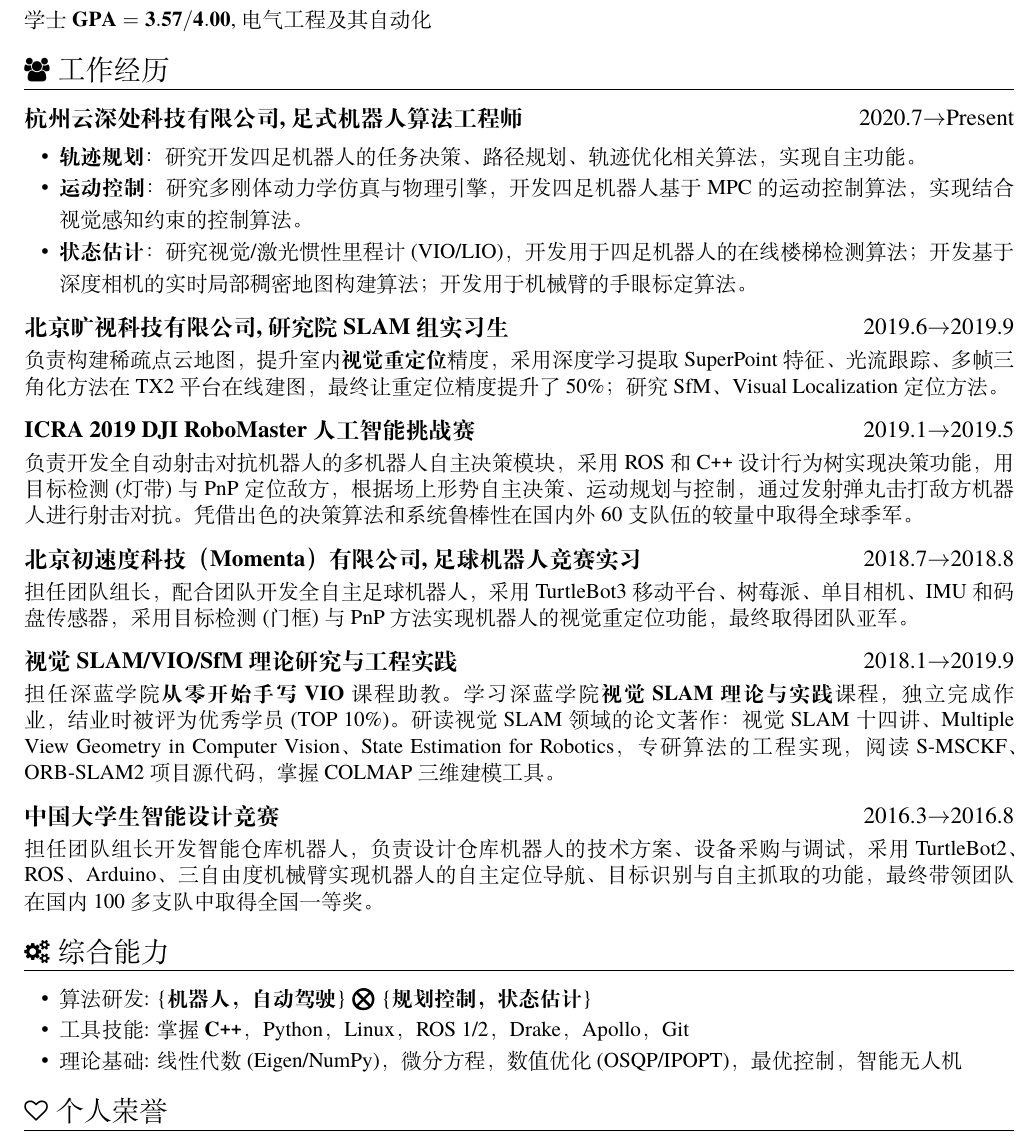
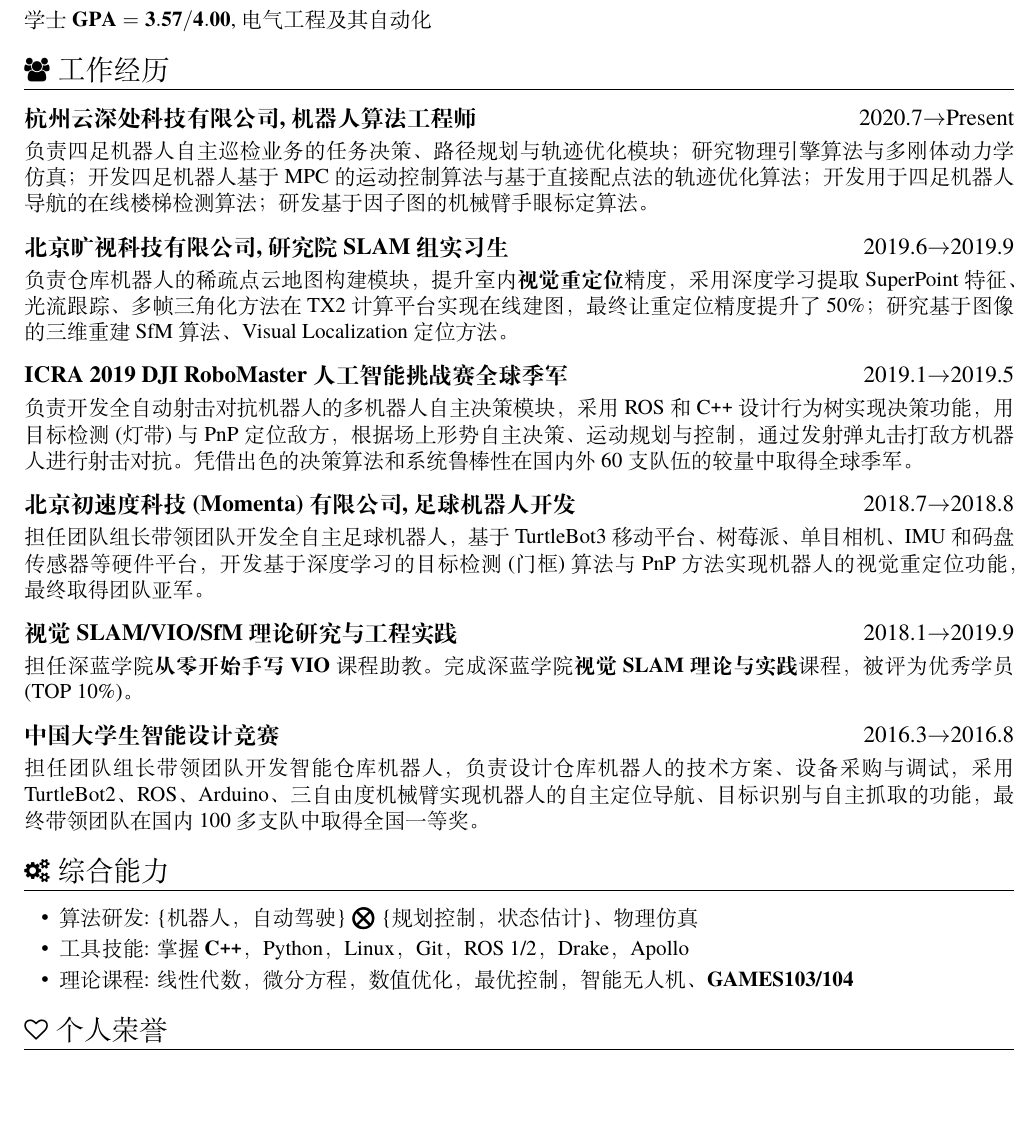
Before and after one commit to matheecs/matheecs.github.io, a LaTeX CV (files/cv/cv2022.tex): part of the page, cut so that both start at the same text, the shorter picture padded with empty space. Compiled offline with XeLaTeX.

Commit message:
update cv

```diff
--- a/files/cv/cv2022.tex
+++ b/files/cv/cv2022.tex
@@ -32,38 +32,35 @@
 {学士}\ $\mathbf{GPA=3.57/4.00}$, 电气工程及其自动化
 
 \section{\faUsers\ 工作经历}
-\datedsubsection{\textbf{杭州云深处科技有限公司, 足式机器人算法工程师}}{2020.7$\rightarrow$Present}
+\datedsubsection{\textbf{杭州云深处科技有限公司, 机器人算法工程师}}{2020.7$\rightarrow$Present}
 \begin{onehalfspacing}
-\begin{itemize}
-  \item \textbf{轨迹规划}：研究开发四足机器人的任务决策、路径规划、轨迹优化相关算法，实现自主功能。
-  \item \textbf{运动控制}：研究多刚体动力学仿真与物理引擎，开发四足机器人基于MPC的运动控制算法，实现结合视觉感知约束的控制算法。
-  \item \textbf{状态估计}：研究视觉/激光惯性里程计(VIO/LIO)，开发用于四足机器人的在线楼梯检测算法；开发基于深度相机的实时局部稠密地图构建算法；开发用于机械臂的手眼标定算法。
-\end{itemize}
+负责四足机器人自主巡检业务的任务决策、路径规划与轨迹优化模块；研究物理引擎算法与多刚体动力学仿真；开发四足机器人基于MPC的运动控制算法与基于直接配点法的轨迹优化算法；开发用于四足机器人导航的在线楼梯检测算法；研发基于因子图的机械臂手眼标定算法。
 \end{onehalfspacing}
 
 \datedsubsection{\textbf{北京旷视科技有限公司, 研究院SLAM组实习生}}{2019.6$\rightarrow$2019.9}
 \begin{onehalfspacing}
-负责构建稀疏点云地图，提升室内\textbf{视觉重定位}精度，采用深度学习提取SuperPoint特征、光流跟踪、多帧三角化方法在TX2平台在线建图，最终让重定位精度提升了50\%；研究SfM、Visual Localization定位方法。
+负责仓库机器人的稀疏点云地图构建模块，提升室内\textbf{视觉重定位}精度，采用深度学习提取SuperPoint特征、光流跟踪、多帧三角化方法在TX2计算平台实现在线建图，最终让重定位精度提升了50\%；研究基于图像的三维重建SfM算法、Visual Localization定位方法。
 \end{onehalfspacing}
 
-\datedsubsection{\textbf{ICRA 2019 DJI RoboMaster 人工智能挑战赛}}{2019.1$\rightarrow$2019.5}
+\datedsubsection{\textbf{ICRA 2019 DJI RoboMaster 人工智能挑战赛全球季军}}{2019.1$\rightarrow$2019.5}
 \begin{onehalfspacing}
 负责开发全自动射击对抗机器人的多机器人自主决策模块，采用 ROS 和 C\texttt{++} 设计行为树实现决策功能，用目标检测(灯带)与PnP定位敌方，根据场上形势自主决策、运动规划与控制，通过发射弹丸击打敌方机器人进行射击对抗。凭借出色的决策算法和系统鲁棒性在国内外60支队伍的较量中取得全球季军。
 \end{onehalfspacing}
-\datedsubsection{\textbf{北京初速度科技（Momenta）有限公司, 足球机器人竞赛实习}}{2018.7$\rightarrow$2018.8}
+\datedsubsection{\textbf{北京初速度科技(Momenta)有限公司, 足球机器人开发}}{2018.7$\rightarrow$2018.8}
 %\role{hackRobot团队组长}{\textbf{北京初速度科技有限公司}}
 \begin{onehalfspacing}
-担任团队组长，配合团队开发全自主足球机器人，采用 TurtleBot3 移动平台、树莓派、单目相机、IMU和码盘传感器，采用目标检测(门框)与PnP方法实现机器人的视觉重定位功能，最终取得团队亚军。
+担任团队组长带领团队开发全自主足球机器人，基于 TurtleBot3 移动平台、树莓派、单目相机、IMU和码盘传感器等硬件平台，开发基于深度学习的目标检测(门框)算法与PnP方法实现机器人的视觉重定位功能，最终取得团队亚军。
 \end{onehalfspacing}
 \datedsubsection{\textbf{视觉SLAM/VIO/SfM理论研究与工程实践}}{2018.1$\rightarrow$2019.9}
 %\role{优秀学员}{\textbf{深蓝学院}}
 \begin{onehalfspacing}
-担任深蓝学院\textbf{从零开始手写VIO}课程助教。学习深蓝学院\textbf{视觉SLAM理论与实践}课程，独立完成作业，结业时被评为优秀学员(TOP 10\%)。研读视觉SLAM领域的论文著作：{视觉SLAM十四讲}、{Multiple View Geometry in Computer Vision}、{State Estimation for Robotics}，专研算法的工程实现，阅读S-MSCKF、ORB-SLAM2项目源代码，掌握COLMAP三维建模工具。
+担任深蓝学院\textbf{从零开始手写VIO}课程助教。完成深蓝学院\textbf{视觉SLAM理论与实践}课程，被评为优秀学员(TOP 10\%)。
+%研读视觉SLAM领域的论文著作：{视觉SLAM十四讲}、{Multiple View Geometry in Computer Vision}、{State Estimation for Robotics}，专研算法的工程实现，阅读S-MSCKF、ORB-SLAM2项目源代码，掌握COLMAP三维建模工具。
 \end{onehalfspacing}
 \datedsubsection{\textbf{中国大学生智能设计竞赛}}{2016.3$\rightarrow$2016.8}
 %\role{团队组长}{\textbf{中国大学生智能设计竞赛}}
 \begin{onehalfspacing}
-担任团队组长开发智能仓库机器人，负责设计仓库机器人的技术方案、设备采购与调试，采用TurtleBot2、ROS、Arduino、三自由度机械臂实现机器人的自主定位导航、目标识别与自主抓取的功能，最终带领团队在国内100多支队中取得全国一等奖。
+担任团队组长带领团队开发智能仓库机器人，负责设计仓库机器人的技术方案、设备采购与调试，采用TurtleBot2、ROS、Arduino、三自由度机械臂实现机器人的自主定位导航、目标识别与自主抓取的功能，最终带领团队在国内100多支队中取得全国一等奖。
 \end{onehalfspacing}
 %\datedsubsection{\textbf{STEM创客培训项目}}{2014年}
 %%\role{培训主讲}{\textbf{重庆大学}}
@@ -86,9 +83,9 @@
 \section{\faCogs\ 综合能力}
 % increase linespacing [parsep=0.5ex]
 \begin{itemize}[parsep=0.5ex]
-  \item 算法研发: \{\textbf{机器人，自动驾驶}\} $\boldsymbol{\bigotimes}$ \{\textbf{规划控制，状态估计}\}
-  \item 工具技能: 掌握\textbf{C\texttt{++}}，Python，Linux，ROS 1/2，Drake，Apollo，Git
-  \item 理论基础: 线性代数(Eigen/NumPy)，微分方程，数值优化(OSQP/IPOPT)，最优控制，智能无人机
+  \item 算法研发: \{机器人，自动驾驶\} $\boldsymbol{\bigotimes}$ \{规划控制，状态估计\}、物理仿真
+  \item 工具技能: 掌握\textbf{C\texttt{++}}，Python，Linux，Git，ROS 1/2，Drake，Apollo
+  \item 理论课程: 线性代数，微分方程，数值优化，最优控制，智能无人机、\textbf{GAMES103/104}
 \end{itemize}
 
 \section{\faHeartO\ 个人荣誉}
```
Also changed, not shown: files/cv/cv2022.pdf, files/cv/cv2022.tex (2 more changed lines).
